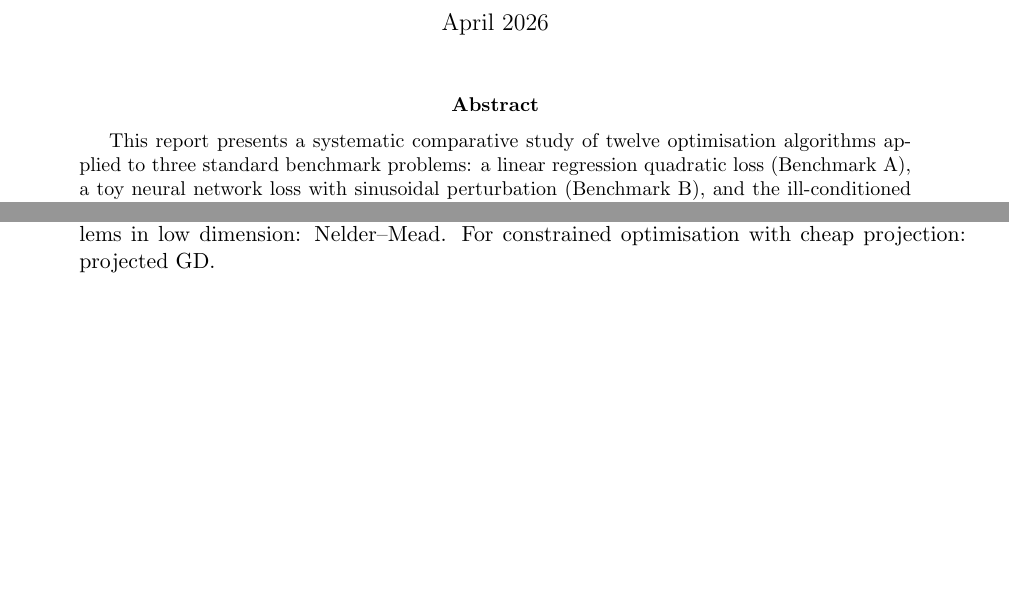
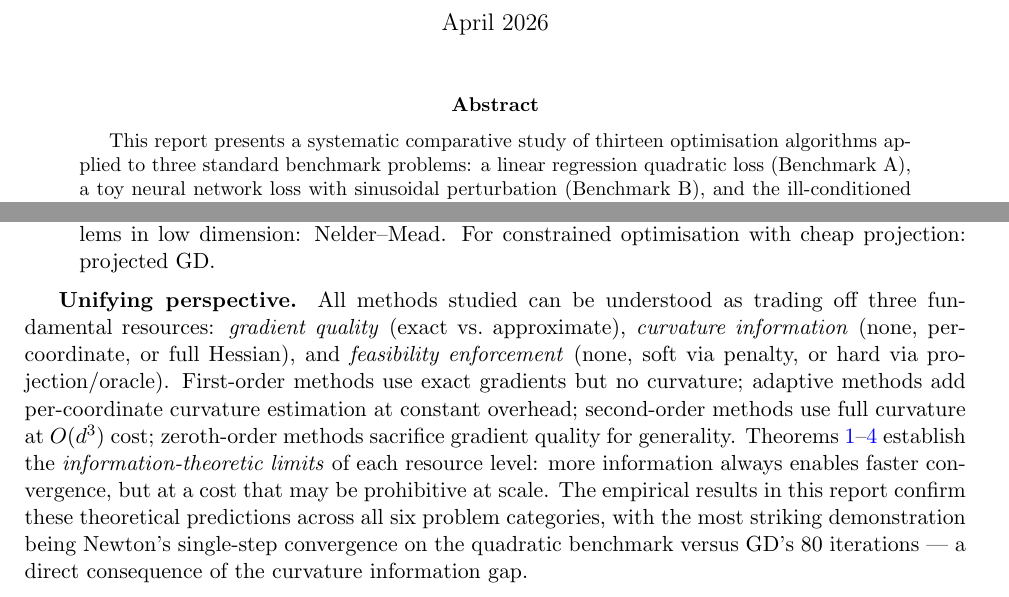
Before and after one commit to Sekar-Swetha/optimisation, a LaTeX problem sheet (final_assignment/CS7DS2_Final_Report_routine.tex): two parts of pages 1 and 46 of 48, joined at a grey line, cut so that both start at the same text, the shorter picture padded with empty space. Compiled offline with pdfLaTeX.

Commit message:
routine pass 5+7: abstract method count fix (12->13), unifying conclusion paragraph tying resource trade-offs to theorems
https://claude.ai/code/session_018sueSVPhLxoGKECvs26n4d

```diff
--- a/final_assignment/CS7DS2_Final_Report_routine.tex
+++ b/final_assignment/CS7DS2_Final_Report_routine.tex
@@ -54,7 +54,7 @@
 \thispagestyle{empty}
 
 \begin{abstract}
-This report presents a systematic comparative study of twelve optimisation algorithms applied to three standard benchmark problems: a linear regression quadratic loss (Benchmark~A), a toy neural network loss with sinusoidal perturbation (Benchmark~B), and the ill-conditioned Rosenbrock function (Benchmark~C). Six categories of methods are examined: (1)~adaptive step-size methods (Polyak, Adagrad, RMSprop, Heavy Ball), demonstrating the critical sensitivity of Polyak's rule to the accuracy of the specified optimal value; (2)~momentum-based and stochastic methods (Nesterov acceleration, Adam, mini-batch SGD), showing that Nesterov achieves the best Rosenbrock convergence ($f=0.479$ vs.\ GD's $f=3.388$); (3)~Newton's method with Hessian damping, achieving single-step convergence on the quadratic loss; (4)~derivative-free approaches (finite differences, Nesterov random search, Nelder--Mead, grid search) compared by gradient fidelity and scalability; (5)~constrained optimisation via projected gradient descent and quadratic penalty methods, showing that projection enforces feasibility exactly from iteration~1; and (6)~the Frank--Wolfe conditional gradient algorithm for linear-constrained problems, illustrating its natural handling of boundary optima. Each method is analysed with respect to convergence speed, trajectory behaviour, theoretical convergence guarantees, and computational trade-offs.
+This report presents a systematic comparative study of thirteen optimisation algorithms applied to three standard benchmark problems: a linear regression quadratic loss (Benchmark~A), a toy neural network loss with sinusoidal perturbation (Benchmark~B), and the ill-conditioned Rosenbrock function (Benchmark~C). Six categories of methods are examined: (1)~adaptive step-size methods (Polyak, Adagrad, RMSprop, Heavy Ball), demonstrating the critical sensitivity of Polyak's rule to the accuracy of the specified optimal value; (2)~momentum-based and stochastic methods (Nesterov acceleration, Adam, mini-batch SGD), showing that Nesterov achieves the best Rosenbrock convergence ($f=0.479$ vs.\ GD's $f=3.388$); (3)~Newton's method with Hessian damping, achieving single-step convergence on the quadratic loss; (4)~derivative-free approaches (finite differences, Nesterov random search, Nelder--Mead, grid search) compared by gradient fidelity and scalability; (5)~constrained optimisation via projected gradient descent and quadratic penalty methods, showing that projection enforces feasibility exactly from iteration~1; and (6)~the Frank--Wolfe conditional gradient algorithm for linear-constrained problems, illustrating its natural handling of boundary optima. Each method is analysed with respect to convergence speed, trajectory behaviour, theoretical convergence guarantees, and computational trade-offs.
 \end{abstract}
 
 \tableofcontents
@@ -1106,6 +1106,10 @@ Frank--Wolfe & Constrained & $O(1/k)$ & Q6 (boundary) & Oscillates interior \\
 \item \textbf{Practical recommendations.} For large-scale machine learning with stochastic gradients: Adam or RMSprop. For well-conditioned smooth problems: Nesterov or Heavy Ball. For small-scale problems with exact gradients: Newton with line search. For derivative-free problems in low dimension: Nelder--Mead. For constrained optimisation with cheap projection: projected GD.
 \end{enumerate}
 
+\medskip
+
+\textbf{Unifying perspective.} All methods studied can be understood as trading off three fundamental resources: \emph{gradient quality} (exact vs.\ approximate), \emph{curvature information} (none, per-coordinate, or full Hessian), and \emph{feasibility enforcement} (none, soft via penalty, or hard via projection/oracle). First-order methods use exact gradients but no curvature; adaptive methods add per-coordinate curvature estimation at constant overhead; second-order methods use full curvature at $O(d^3)$ cost; zeroth-order methods sacrifice gradient quality for generality. Theorems~\ref{thm:gd}--\ref{thm:fw} establish the \emph{information-theoretic limits} of each resource level: more information always enables faster convergence, but at a cost that may be prohibitive at scale. The empirical results in this report confirm these theoretical predictions across all six problem categories, with the most striking demonstration being Newton's single-step convergence on the quadratic benchmark versus GD's 80 iterations — a direct consequence of the curvature information gap.
+
 % ============================================================
 \newpage
 \appendix
```
